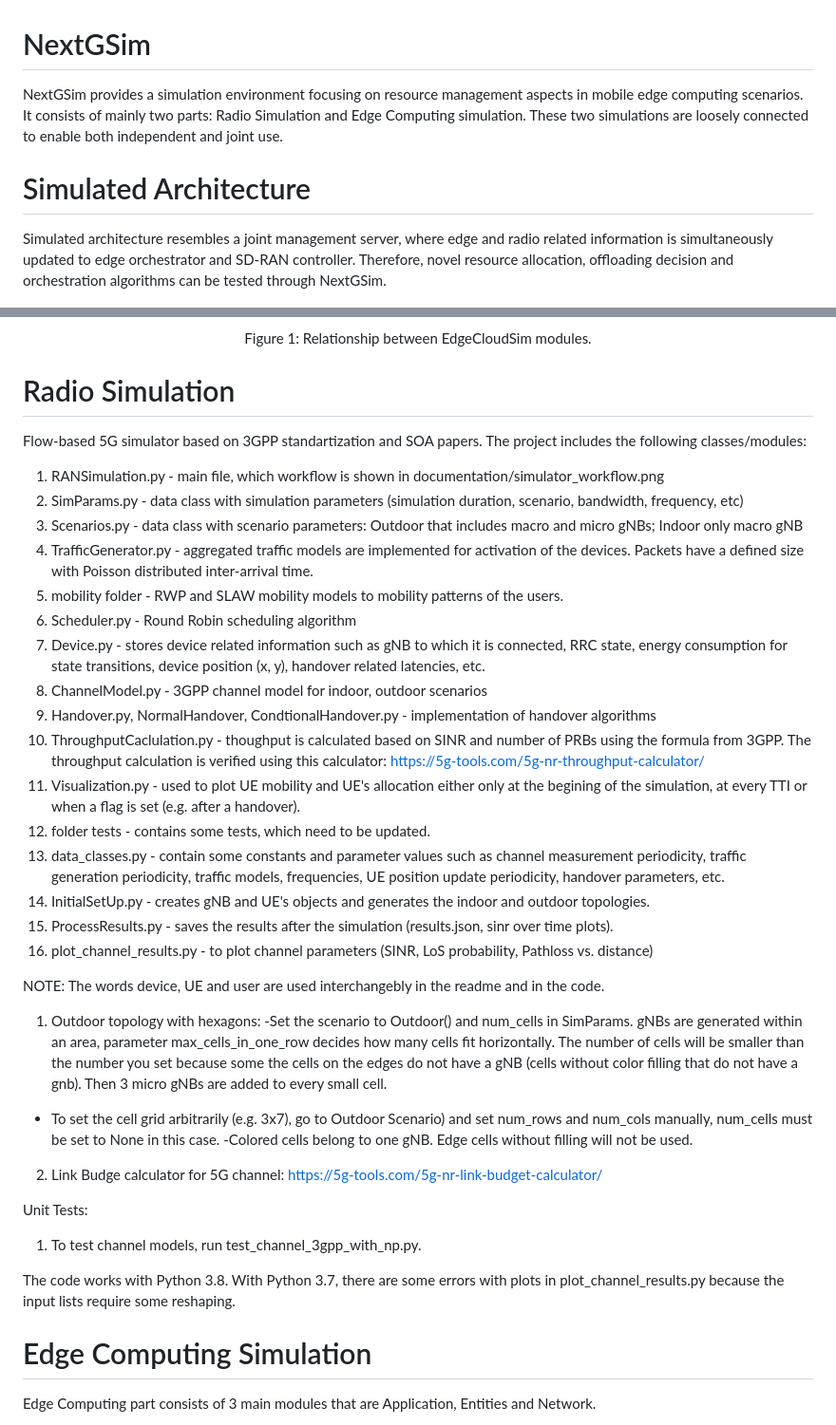
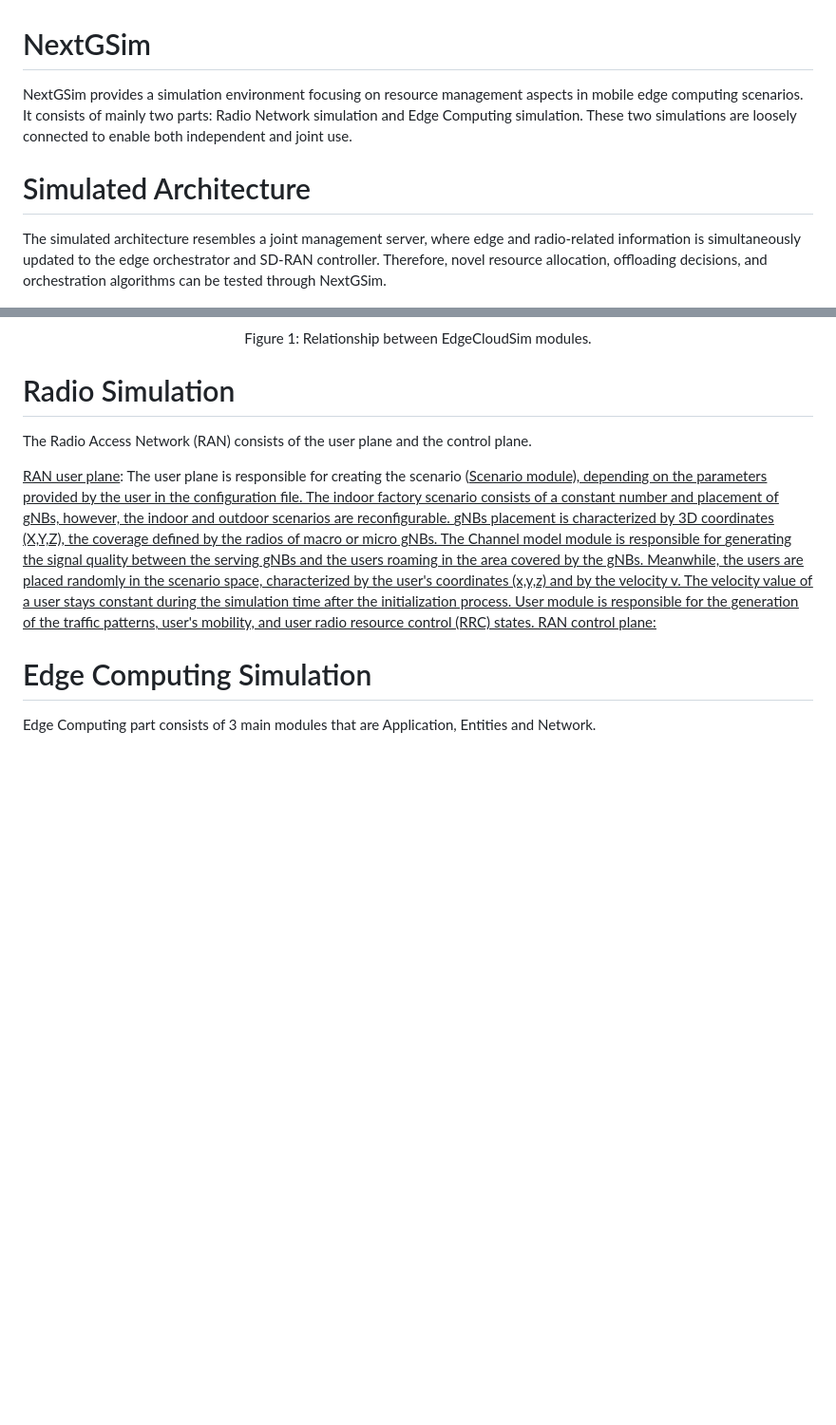
Before and after one commit to 6G-Future-Lab-Bavaria/NextGSim, a Markdown page: README.md, 2 parts joined by grey strips. Shown: that part at 95% size. Rendered like a GitHub page; blank space fills up the shorter version.

Commit message:
Update README.md
Updated the RAN description - user plane

```diff
--- a/README.md
+++ b/README.md
@@ -1,12 +1,12 @@
 # NextGSim
 
-NextGSim provides a simulation environment focusing on resource management aspects in mobile edge computing scenarios. It consists of mainly two parts: Radio Simulation and Edge Computing
+NextGSim provides a simulation environment focusing on resource management aspects in mobile edge computing scenarios. It consists of mainly two parts: Radio Network simulation and Edge Computing
 simulation. These two simulations are loosely connected to enable both independent and joint use.
 
 # Simulated Architecture
 
-Simulated architecture resembles a joint management server, where edge and radio related information is simultaneously updated
-to edge orchestrator and SD-RAN controller. Therefore, novel resource allocation, offloading decision and orchestration algorithms can be tested through NextGSim.
+The simulated architecture resembles a joint management server, where edge and radio-related information is simultaneously updated
+to the edge orchestrator and SD-RAN controller. Therefore, novel resource allocation, offloading decisions, and orchestration algorithms can be tested through NextGSim.
 
 <p align="center">
   <img src="doc/Simulated_Architecture.png" width="55%">
@@ -15,39 +15,17 @@ to edge orchestrator and SD-RAN controller. Therefore, novel resource allocation
   </p>
 
 # Radio Simulation
-Flow-based 5G simulator based on 3GPP standartization and SOA papers. The project includes the following classes/modules:
-1. RANSimulation.py - main file, which workflow is shown in documentation/simulator_workflow.png
-2. SimParams.py - data class with simulation parameters (simulation duration, scenario, bandwidth, frequency, etc)
-3. Scenarios.py - data class with scenario parameters: Outdoor that includes macro and micro gNBs; Indoor only macro gNB
-4. TrafficGenerator.py - aggregated traffic models are implemented for activation of the devices. Packets have a defined size with Poisson distributed inter-arrival time.
-5. mobility folder - RWP and SLAW mobility models to mobility patterns of the users.
-6. Scheduler.py - Round Robin scheduling algorithm
-7. Device.py - stores device related information such as gNB to which it is connected, RRC state, energy consumption for state transitions, device position (x, y), handover related latencies, etc.
-8. ChannelModel.py - 3GPP channel model for indoor, outdoor scenarios
-9. Handover.py, NormalHandover, CondtionalHandover.py - implementation of handover algorithms
-10. ThroughputCaclulation.py - thoughput is calculated based on SINR and number of PRBs using the formula from 3GPP.
-The throughput calculation is verified using this calculator: https://5g-tools.com/5g-nr-throughput-calculator/
-11. Visualization.py - used to plot UE mobility and UE's allocation either only at the begining of the simulation, at every TTI or when a flag is set (e.g. after a handover).
-12. folder tests - contains some tests, which need to be updated.
-13. data_classes.py - contain some constants and parameter values such as channel measurement periodicity, traffic generation periodicity, traffic models, frequencies, UE position update periodicity, handover parameters, etc.
-14. InitialSetUp.py - creates gNB and UE's objects and generates the indoor and outdoor topologies.
-15. ProcessResults.py - saves the results after the simulation (results.json, sinr over time plots).
-16. plot_channel_results.py - to plot channel parameters (SINR, LoS probability, Pathloss vs. distance)
+The Radio Access Network (RAN) consists of the user plane and the control plane.
 
-NOTE: The words device, UE and user are used interchangebly in the readme and in the code.
+<ins>RAN user plane</ins>: The user plane is responsible for creating the scenario (<ins>Scenario<ins> module), depending on the parameters provided by the user in the
+configuration file. The indoor factory scenario consists of a constant number and placement of gNBs, however, the indoor and outdoor scenarios are reconfigurable.
+gNBs placement is characterized by 3D coordinates (X,Y,Z), the coverage defined by the radios of macro or micro gNBs. The <ins>Channel model<ins> module is responsible for
+generating the signal quality between the serving gNBs and the users roaming in the area covered by the gNBs.
+Meanwhile, the users are placed randomly in the scenario space, characterized by the user's coordinates (x,y,z) and by the velocity v. The velocity value of a user stays constant
+during the simulation time after the initialization process. <ins>User<ins> module is responsible for the generation of the traffic patterns, user's mobility, and user radio resource
+control (RRC) states.
+<ins>RAN control plane</ins>:
 
-1. Outdoor topology with hexagons:
--Set the scenario to Outdoor() and num_cells in SimParams. gNBs are generated within an area, parameter max_cells_in_one_row decides how many cells fit horizontally. The number of cells will be smaller than the number you set because some the cells on the edges do not have a gNB
-(cells without color filling that do not have a gnb).  Then 3 micro gNBs are added to every small cell.
-- To set the cell grid arbitrarily (e.g. 3x7), go to Outdoor Scenario) and set num_rows and num_cols manually, num_cells must be set to None in this case.
--Colored cells belong to one gNB. Edge cells without filling will not be used.
-
-2. Link Budge calculator for 5G channel: https://5g-tools.com/5g-nr-link-budget-calculator/
-
-Unit Tests:
-1. To test channel models, run test_channel_3gpp_with_np.py.
-
-The code works with Python 3.8. With Python 3.7, there are some errors with plots in plot_channel_results.py because the input lists require some reshaping.
 
 # Edge Computing Simulation
 Edge Computing part consists of 3 main modules that are Application, Entities and
```
